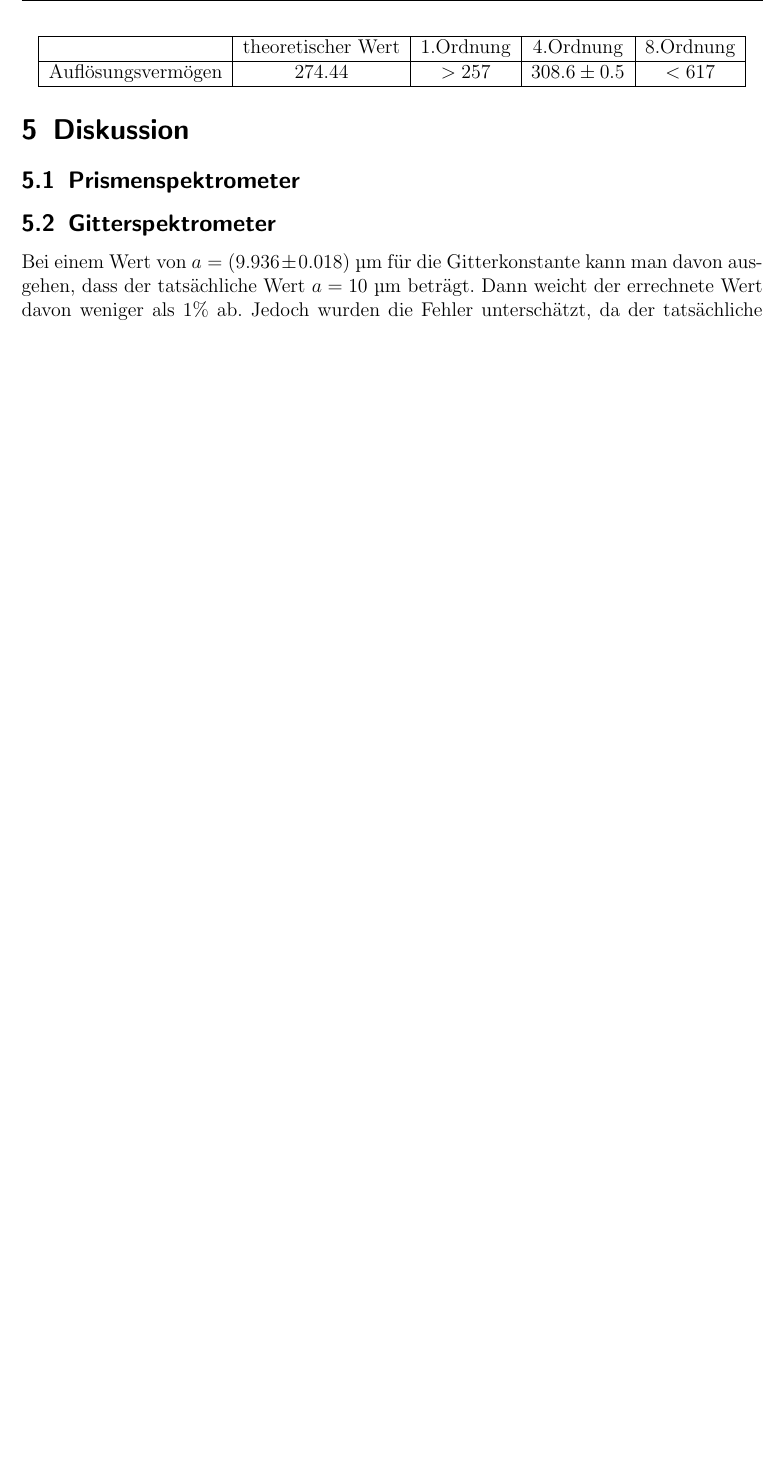
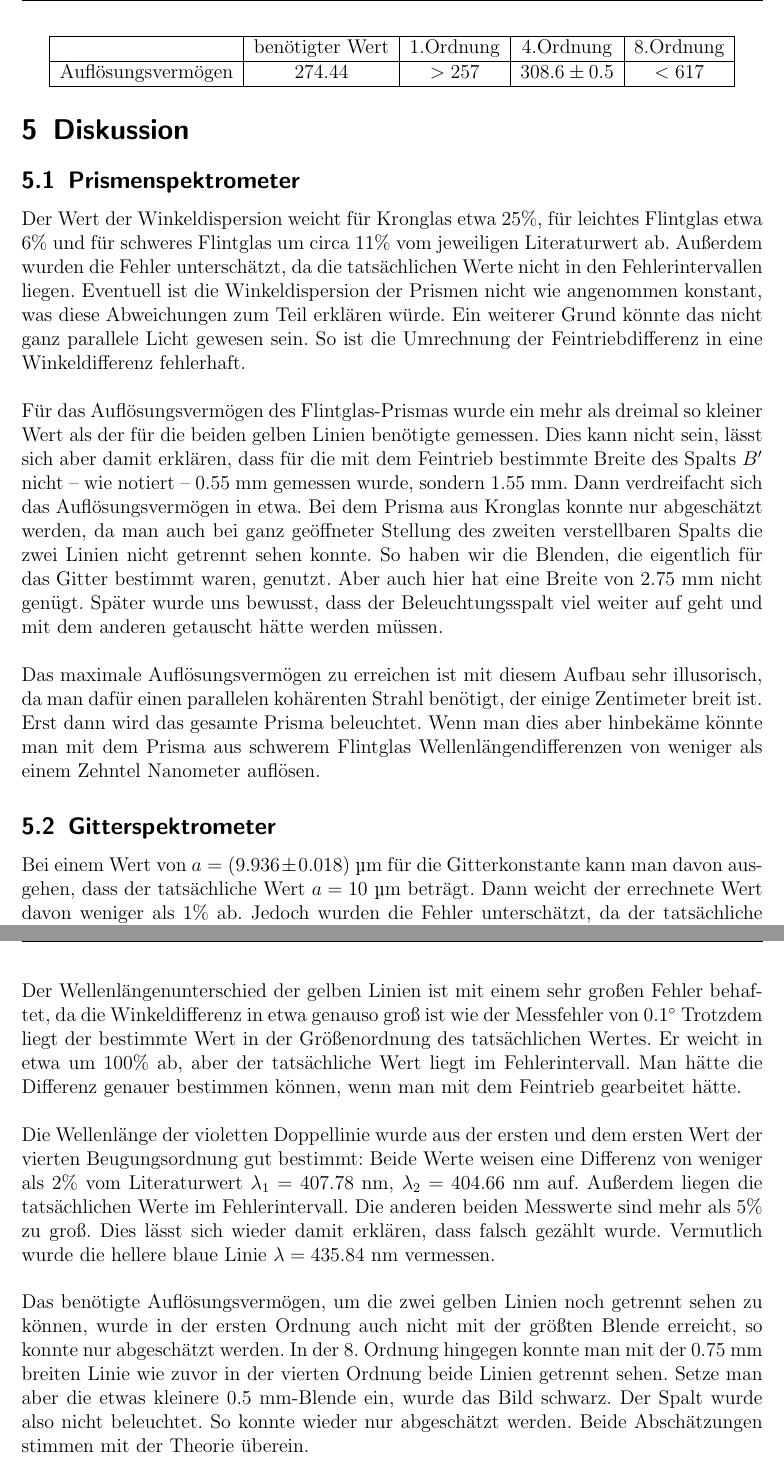
Before and after one commit to Binomi/19Spektro, a LaTeX document (Protokoll19.tex): part of page 10 of 10 before the commit and two parts of pages 10 and 11 of 11 after it, the two joined at a grey line, cut so that both start at the same text, the shorter picture padded with empty space. The pictures show the PDF file Protokoll19.pdf that the author committed with the source.

Commit message:
Diskussion fertig

```diff
--- a/Protokoll19.tex
+++ b/Protokoll19.tex
@@ -466,7 +466,7 @@ Der tatsächliche Wert liegt bei  $\Delta\lambda=2.11~$nm.
 	\centering
 	\begin{tabular}{|c|c|c|c|c|}
 		\hline
-		& theoretischer Wert &1.Ordnung &  4.Ordnung & 8.Ordnung \\
+		& benötigter Wert &1.Ordnung &  4.Ordnung & 8.Ordnung \\
 		\hline
 	    Auflösungsvermögen & $274.44$ & $>257$ & $308.6 \pm 0.5$ & $<617$ \\
 		\hline
@@ -478,8 +478,23 @@ Dies wird dann erreicht, wenn das Gitter in seiner ganzen Breite von $1.5~$cm be
 \section{Diskussion}
 \label{sec:diskussion}
 \subsection{Prismenspektrometer}
+Der Wert der Winkeldispersion weicht für Kronglas etwa $25\%$, für leichtes Flintglas etwa $6\%$ und für schweres Flintglas  um circa $11\%$ vom jeweiligen Literaturwert ab.
+Außerdem wurden die Fehler unterschätzt, da die tatsächlichen Werte nicht in den Fehlerintervallen liegen.
+Eventuell ist die Winkeldispersion der Prismen nicht wie angenommen konstant, was diese Abweichungen zum Teil erklären würde.
+Ein weiterer Grund könnte das nicht ganz parallele Licht gewesen sein.
+So ist die Umrechnung der Feintriebdifferenz in eine Winkeldifferenz fehlerhaft.\\
 
+Für das Auflösungsvermögen des Flintglas-Prismas wurde ein mehr als dreimal so kleiner Wert als der für die beiden gelben Linien benötigte gemessen.
+Dies kann nicht sein, lässt sich aber damit erklären, dass für die mit dem Feintrieb bestimmte Breite des Spalts $B'$ nicht -- wie notiert -- $0.55~$mm gemessen wurde, sondern $1.55~$mm.
+Dann verdreifacht sich das Auflösungsvermögen in etwa.
+Bei dem Prisma aus Kronglas konnte nur abgeschätzt werden, da man auch bei ganz geöffneter Stellung des zweiten verstellbaren Spalts die zwei Linien nicht getrennt sehen konnte.
+So haben wir die Blenden, die eigentlich für das Gitter bestimmt waren, genutzt.
+Aber auch hier hat eine Breite von $2.75~$mm nicht genügt.
+Später wurde uns bewusst, dass der Beleuchtungsspalt viel weiter auf geht und mit dem anderen getauscht hätte werden müssen.\\
 
+Das maximale Auflösungsvermögen zu erreichen ist mit diesem Aufbau sehr illusorisch, da man dafür einen parallelen kohärenten Strahl benötigt, der einige Zentimeter breit ist.
+Erst dann wird das gesamte Prisma beleuchtet.
+Wenn man dies aber hinbekäme könnte man mit dem Prisma aus schwerem Flintglas Wellenlängendifferenzen von weniger als einem Zehntel Nanometer auflösen.
 
 \subsection{Gitterspektrometer}
 Bei einem Wert von $a=(9.936 \pm 0.018)~\si{\micro\meter}$ für die Gitterkonstante kann man davon ausgehen, dass der tatsächliche Wert $a=10~\si{\micro\meter}$ beträgt.
@@ -490,7 +505,23 @@ Dieser kann aber das Ergebnis stark beeinflussen.
 Außerdem ist auffällig, dass die aus den violetten Linien höherer Ordnung berechnete Gitterkonstante viel zu gering ist.
 Dies lässt sich damit erklären, dass falsch gezählt wurde.\\
 
+Der Wellenlängenunterschied der gelben Linien ist mit einem sehr großen Fehler behaftet, da die Winkeldifferenz in etwa genauso groß ist wie der Messfehler von $0.1^\circ$
+Trotzdem liegt der bestimmte Wert in der Größenordnung des tatsächlichen Wertes.
+Er weicht in etwa um $100\%$ ab, aber der tatsächliche Wert liegt im Fehlerintervall.
+Man hätte die Differenz genauer bestimmen können, wenn man mit dem Feintrieb gearbeitet hätte.\\
 
+Die Wellenlänge der violetten Doppellinie wurde aus der ersten und dem ersten Wert der vierten Beugungsordnung gut bestimmt: Beide Werte weisen eine Differenz von weniger als $2\%$ vom Literaturwert $\lambda_1=407.78~$nm, $ \lambda_2=404.66~$nm auf.
+Außerdem liegen die tatsächlichen Werte im Fehlerintervall.
+Die anderen beiden Messwerte sind mehr als $5\%$ zu groß.
+Dies lässt sich wieder damit erklären, dass falsch gezählt wurde.
+Vermutlich wurde die hellere blaue Linie $\lambda=435.84~$nm vermessen.\\
+
+Das benötigte Auflösungsvermögen, um die zwei gelben Linien noch getrennt sehen zu können, wurde in der ersten Ordnung auch nicht mit der größten Blende erreicht, so konnte nur abgeschätzt werden.
+In der 8. Ordnung hingegen konnte man mit der $0.75~$mm breiten Linie wie zuvor in der vierten Ordnung beide Linien getrennt sehen.
+Setze man aber die etwas kleinere $0.5~$mm-Blende ein, wurde das Bild schwarz.
+Der Spalt wurde also nicht beleuchtet.
+So konnte wieder nur abgeschätzt werden.
+Beide Abschätzungen stimmen mit der Theorie überein.
 
 \bibliography{literatur}
 \bibliographystyle{babalpha}
```
Also changed, not shown: Protokoll19.pdf, Protokoll19.tex (12 more changed lines).
